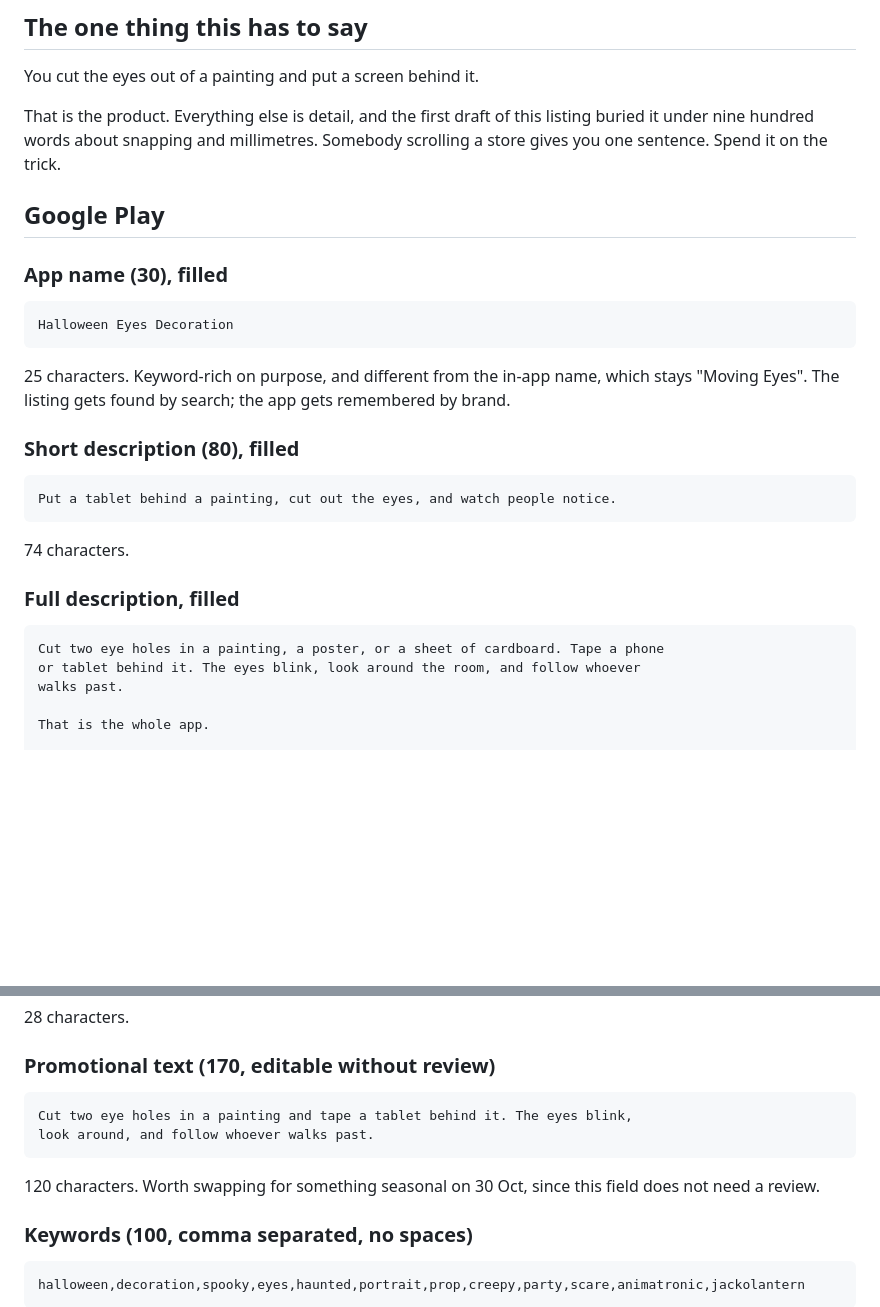
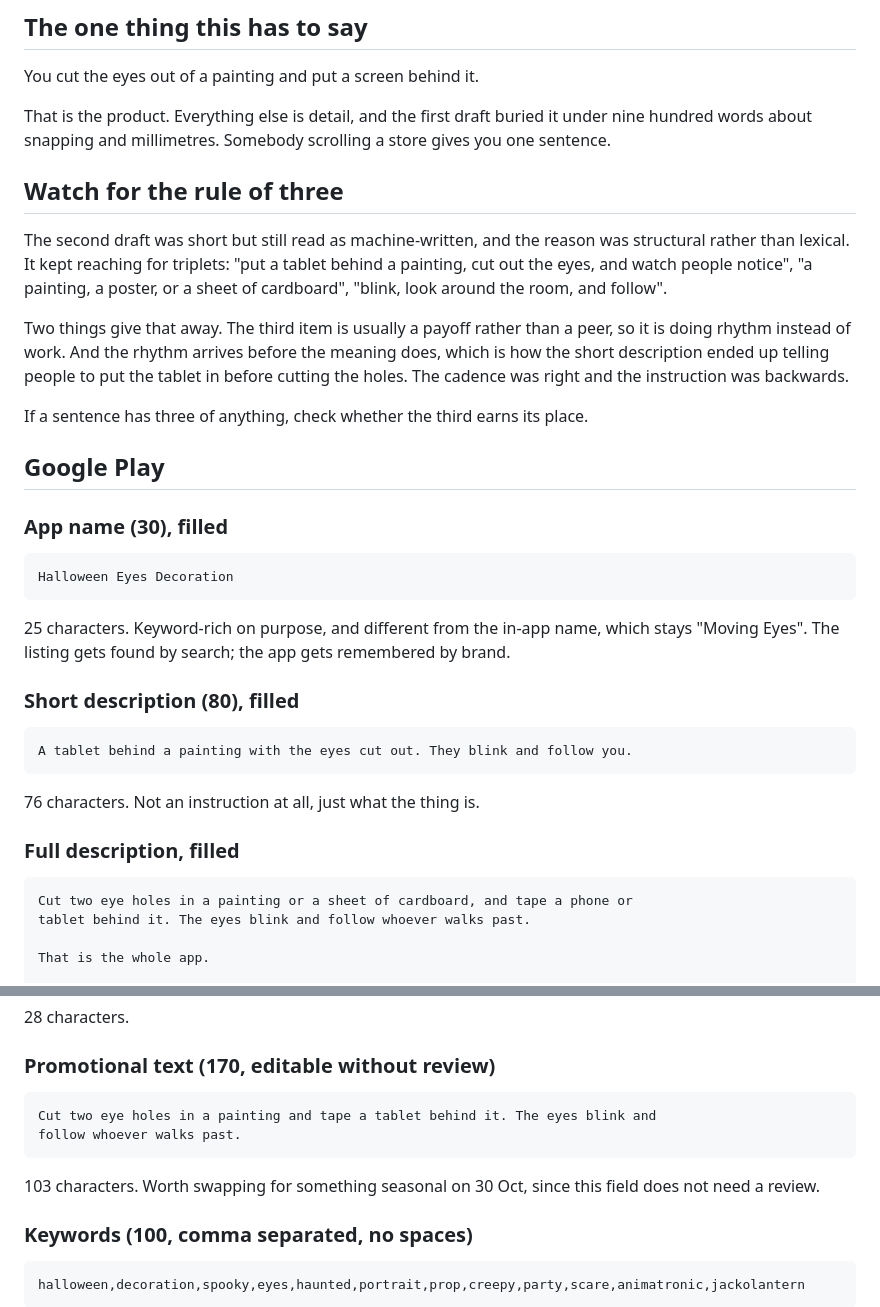
Before and after one commit to Elijah-Dangerfield/MovingEyes, a Markdown page: docs/store-listing.md, 2 parts joined by grey strips. GitHub-like rendering; blank space fills up the shorter version.

Commit message:
docs: kill the rule-of-three in the store copy
"Put a tablet behind a painting, cut out the eyes, and watch people notice" is
three imperative clauses ending on a payoff instead of an action, which is the
shape of "and watch the magic happen". Nobody talks like that.

The giveaway underneath it: the steps were in the wrong order. You cut the holes
before you put the tablet in. The cadence arrived before the meaning did, and
the instruction came out backwards to fit it.

The short description is now not an instruction at all, just what the thing is:
"A tablet behind a painting with the eyes cut out. They blink and follow you."

Two more triplets went with it. "A painting, a poster, or a sheet of cardboard"
loses the poster, and "blink, look around the room, and follow whoever walks
past" loses the middle verb, which was doing rhythm rather than work.

Adds a note to the doc naming the pattern, because a scanner cannot see it: it
found nothing in either draft, and the second one still read as machine-written.

Co-Authored-By: Claude Opus 5 <noreply@anthropic.com>

````diff
--- a/docs/store-listing.md
+++ b/docs/store-listing.md
@@ -8,9 +8,24 @@ remembers why.
 
 You cut the eyes out of a painting and put a screen behind it.
 
-That is the product. Everything else is detail, and the first draft of this
-listing buried it under nine hundred words about snapping and millimetres.
-Somebody scrolling a store gives you one sentence. Spend it on the trick.
+That is the product. Everything else is detail, and the first draft buried it
+under nine hundred words about snapping and millimetres. Somebody scrolling a
+store gives you one sentence.
+
+## Watch for the rule of three
+
+The second draft was short but still read as machine-written, and the reason was
+structural rather than lexical. It kept reaching for triplets: "put a tablet
+behind a painting, cut out the eyes, and watch people notice", "a painting, a
+poster, or a sheet of cardboard", "blink, look around the room, and follow".
+
+Two things give that away. The third item is usually a payoff rather than a
+peer, so it is doing rhythm instead of work. And the rhythm arrives before the
+meaning does, which is how the short description ended up telling people to put
+the tablet in before cutting the holes. The cadence was right and the
+instruction was backwards.
+
+If a sentence has three of anything, check whether the third earns its place.
 
 ## Google Play
 
@@ -27,17 +42,16 @@ remembered by brand.
 ### Short description (80), filled
 
 ```
-Put a tablet behind a painting, cut out the eyes, and watch people notice.
+A tablet behind a painting with the eyes cut out. They blink and follow you.
 ```
 
-74 characters.
+76 characters. Not an instruction at all, just what the thing is.
 
 ### Full description, filled
 
 ```
-Cut two eye holes in a painting, a poster, or a sheet of cardboard. Tape a phone
-or tablet behind it. The eyes blink, look around the room, and follow whoever
-walks past.
+Cut two eye holes in a painting or a sheet of cardboard, and tape a phone or
+tablet behind it. The eyes blink and follow whoever walks past.
 
 That is the whole app.
 
@@ -89,11 +103,11 @@ Cut out the eyes. Add these.
 ### Promotional text (170, editable without review)
 
 ```
-Cut two eye holes in a painting and tape a tablet behind it. The eyes blink,
-look around, and follow whoever walks past.
+Cut two eye holes in a painting and tape a tablet behind it. The eyes blink and
+follow whoever walks past.
 ```
 
-120 characters. Worth swapping for something seasonal on 30 Oct, since this
+103 characters. Worth swapping for something seasonal on 30 Oct, since this
 field does not need a review.
 
 ### Keywords (100, comma separated, no spaces)
````
